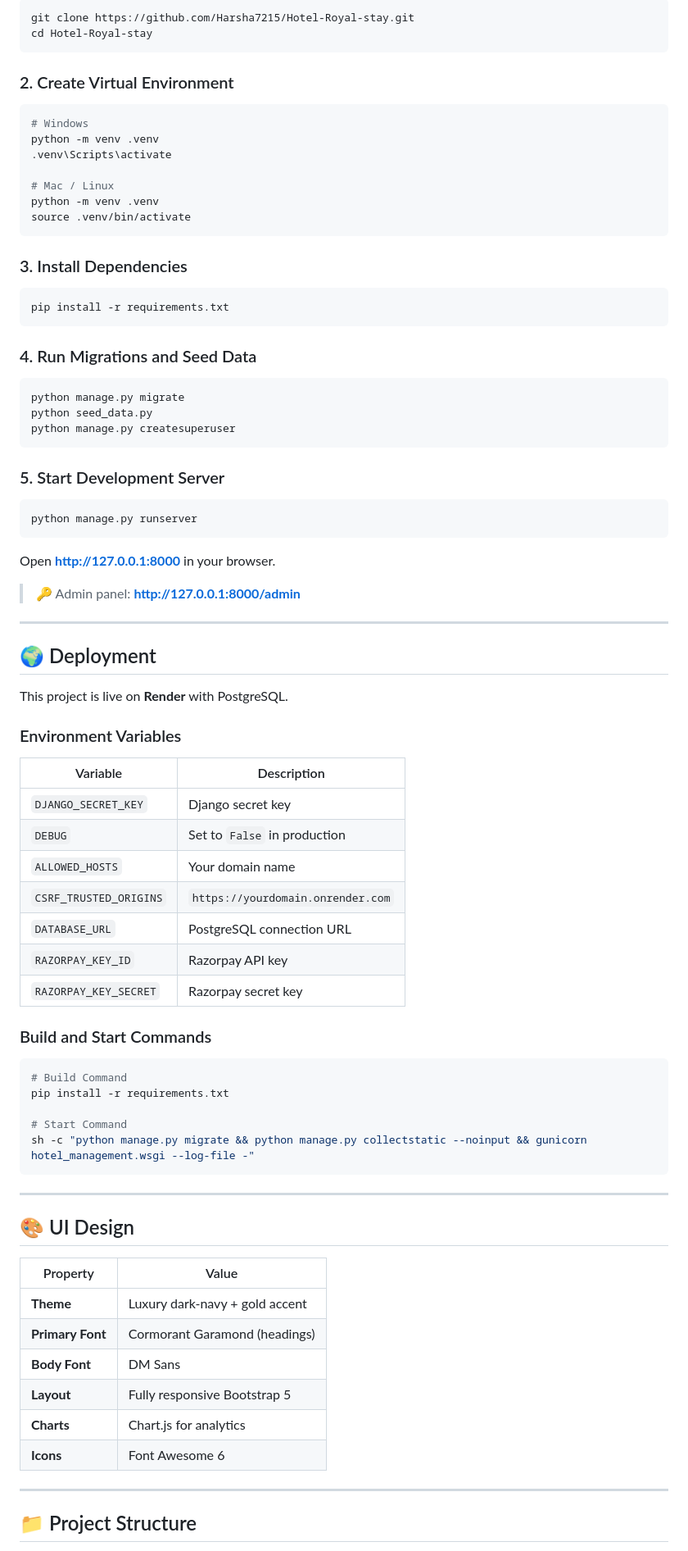
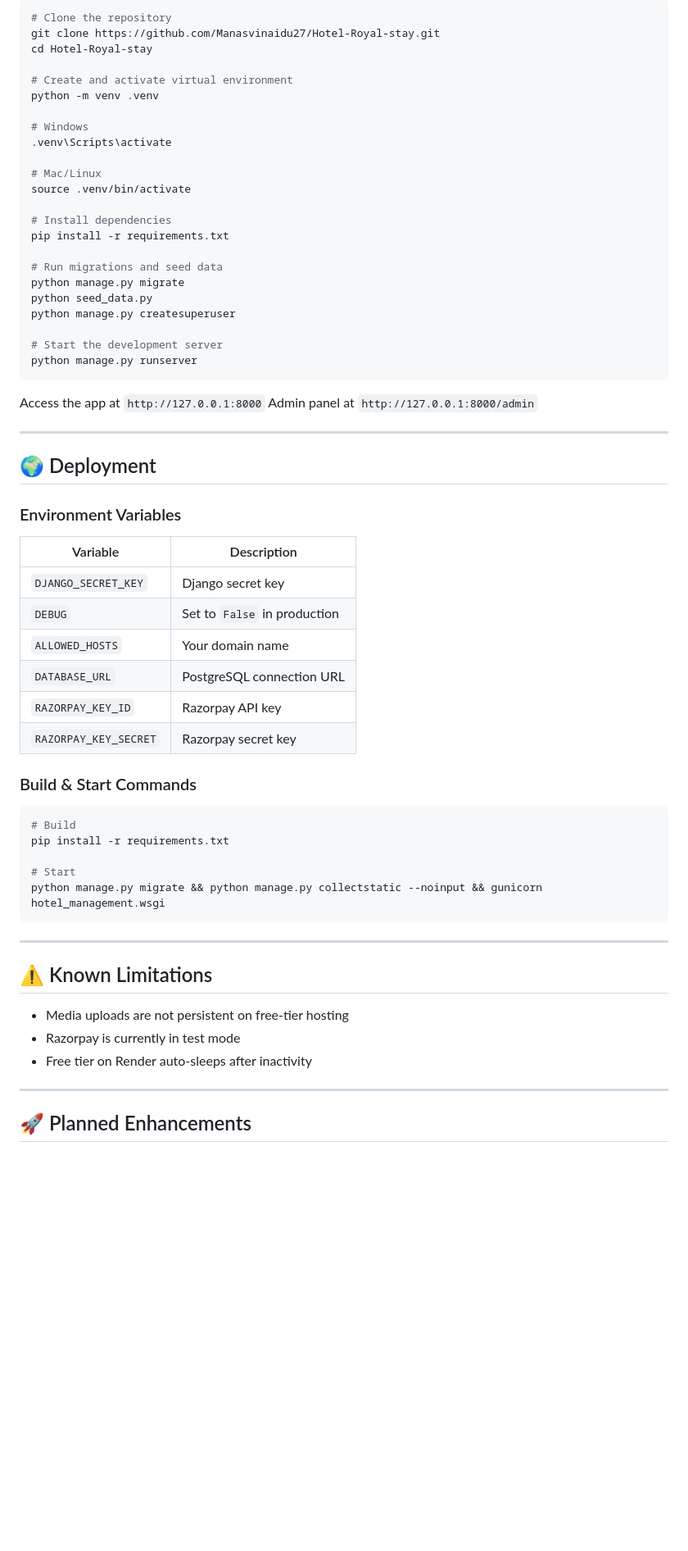
Before and after one commit to Manasvinaidu27/Hotel_Royal_Stay, a Markdown page: README.md, the part around one of its changes. Shown at 82% size. Drawn GitHub-style; blank space fills up the shorter version.

````diff
--- a/README.md
+++ b/README.md
@@ -156,87 +112,67 @@ UserProfile  →  Extended user (phone, address, ID proof)
 
 ```bash
-git clone https://github.com/Harsha7215/Hotel-Royal-stay.git
+# Clone the repository
+git clone https://github.com/Manasvinaidu27/Hotel-Royal-stay.git
 cd Hotel-Royal-stay
-```
 
-### 2. Create Virtual Environment
+# Create and activate virtual environment
+python -m venv .venv
 
-```bash
 # Windows
-python -m venv .venv
 .venv\Scripts\activate
 
-# Mac / Linux
-python -m venv .venv
+# Mac/Linux
 source .venv/bin/activate
-```
 
-### 3. Install Dependencies
+# Install dependencies
+pip install -r requirements.txt
 
-```bash
-pip install -r requirements.txt
-```
-
-### 4. Run Migrations and Seed Data
-
-```bash
+# Run migrations and seed data
 python manage.py migrate
 python seed_data.py
 python manage.py createsuperuser
-```
 
-### 5. Start Development Server
-
-```bash
+# Start the development server
 python manage.py runserver
 ```
 
-Open **http://127.0.0.1:8000** in your browser.
-
-> 🔑 Admin panel: **http://127.0.0.1:8000/admin**
+Access the app at `http://127.0.0.1:8000`
+Admin panel at `http://127.0.0.1:8000/admin`
 
 ---
 
 ## 🌍 Deployment
 
-This project is live on **Render** with PostgreSQL.
-
 ### Environment Variables
 
 | Variable | Description |
-|---|---|
+|----------|-------------|
 | `DJANGO_SECRET_KEY` | Django secret key |
 | `DEBUG` | Set to `False` in production |
 | `ALLOWED_HOSTS` | Your domain name |
-| `CSRF_TRUSTED_ORIGINS` | `https://yourdomain.onrender.com` |
 | `DATABASE_URL` | PostgreSQL connection URL |
 | `RAZORPAY_KEY_ID` | Razorpay API key |
 | `RAZORPAY_KEY_SECRET` | Razorpay secret key |
 
-### Build and Start Commands
+### Build & Start Commands
 
 ```bash
-# Build Command
+# Build
 pip install -r requirements.txt
 
-# Start Command
-sh -c "python manage.py migrate && python manage.py collectstatic --noinput && gunicorn hotel_management.wsgi --log-file -"
+# Start
+python manage.py migrate && python manage.py collectstatic --noinput && gunicorn hotel_management.wsgi
 ```
 
 ---
 
-## 🎨 UI Design
+## ⚠️ Known Limitations
 
-| Property | Value |
-|---|---|
-| **Theme** | Luxury dark-navy + gold accent |
-| **Primary Font** | Cormorant Garamond (headings) |
-| **Body Font** | DM Sans |
-| **Layout** | Fully responsive Bootstrap 5 |
-| **Charts** | Chart.js for analytics |
-| **Icons** | Font Awesome 6 |
+- Media uploads are not persistent on free-tier hosting
+- Razorpay is currently in test mode
+- Free tier on Render auto-sleeps after inactivity
 
 ---
 
-## 📁 Project Structure
+## 🚀 Planned Enhancements
 
````
Also changed, not shown: other parts of README.md (+95 -166 lines).
